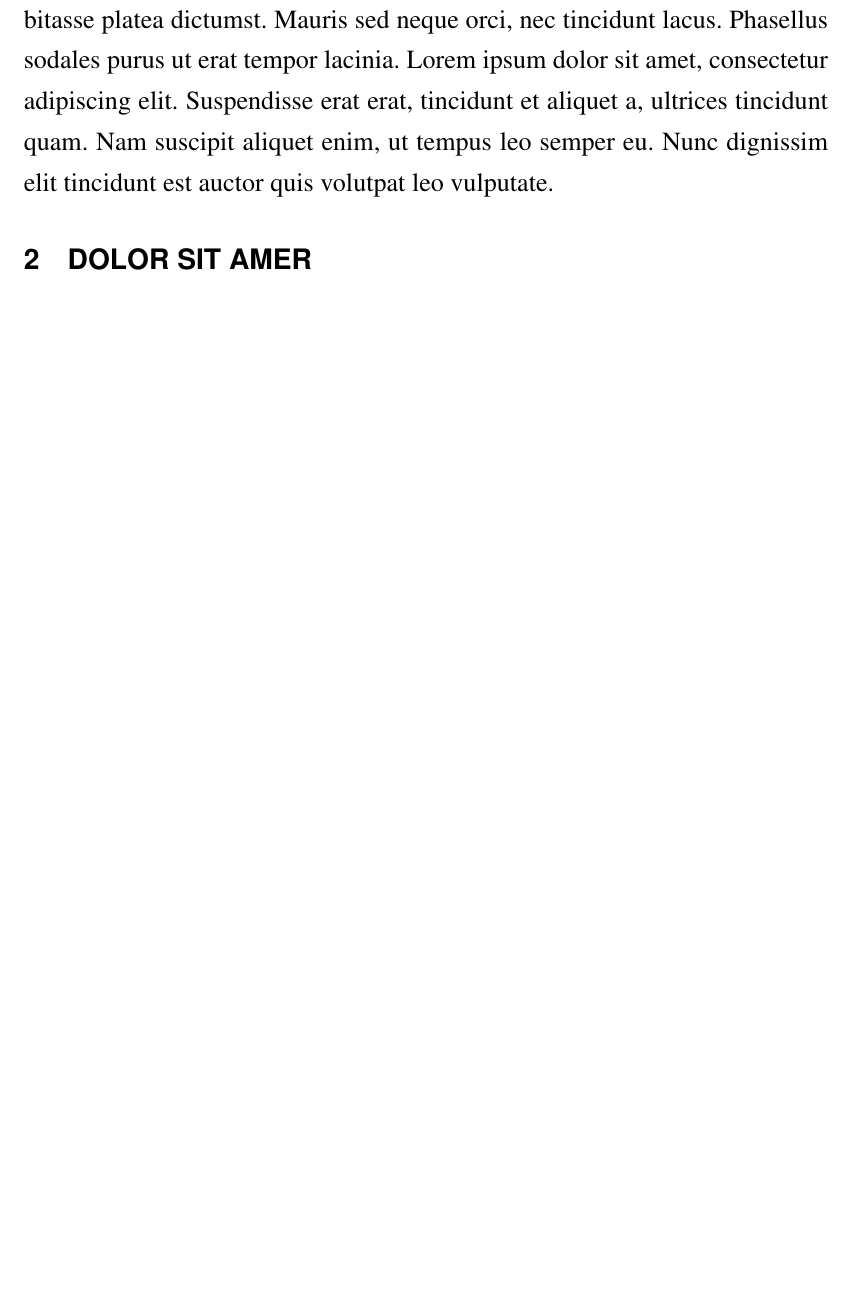
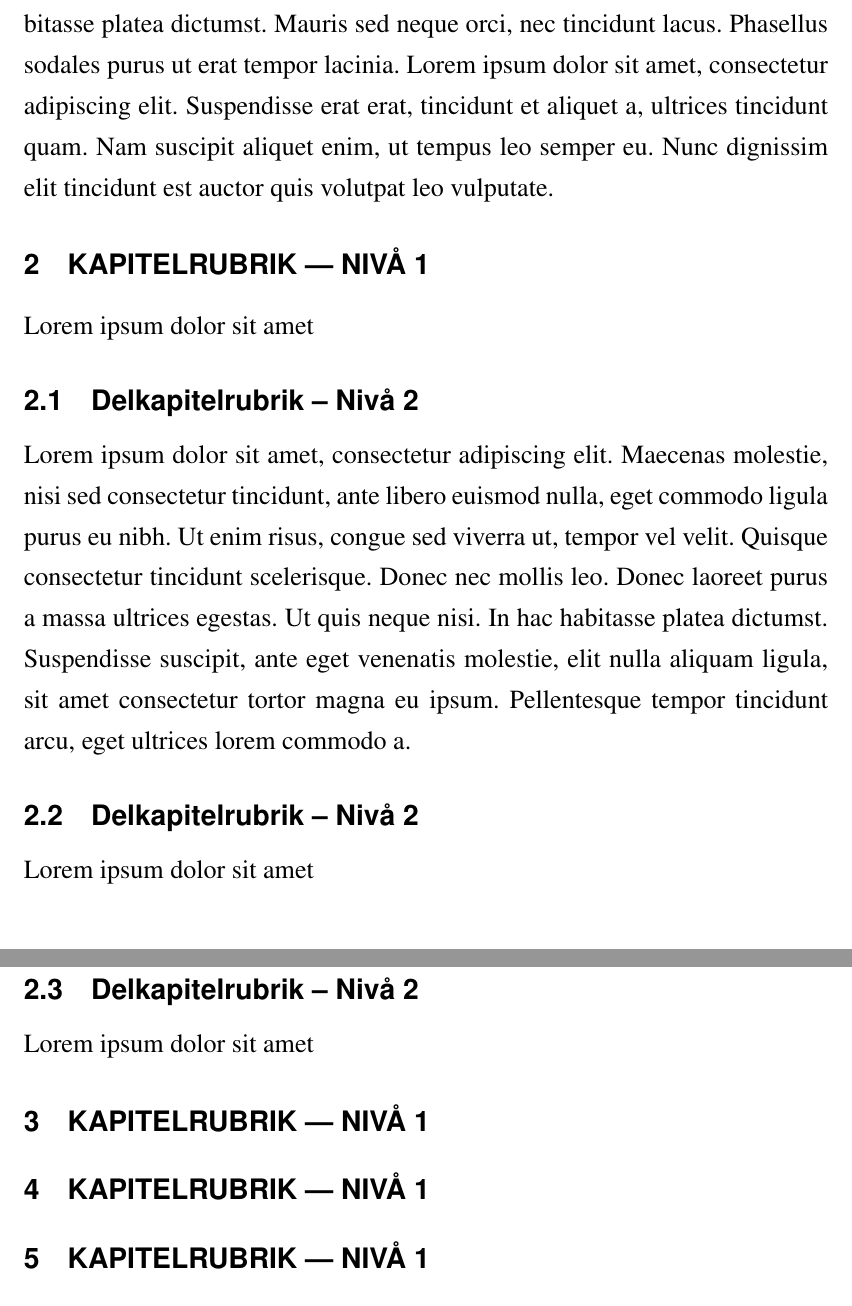
Before and after one commit to oxyc/arcada-thesis-template, a LaTeX thesis (example/document.tex, which reads example/chapters/chapter_1.tex): part of page 8 of 9 before the commit and two parts of pages 8 and 9 of 10 after it, the two joined at a grey line, cut so that both start at the same text, the shorter picture padded with empty space. Compiled offline with pdfLaTeX.

Commit message:
Add additional example content

```diff
--- a/example/chapters/chapter_1.tex
+++ b/example/chapters/chapter_1.tex
@@ -11,7 +15,21 @@ Duis dignissim mauris quis leo commodo nec vulputate elit euismod. Vestibulum an
 
 Maecenas odio erat, placerat sit amet ultricies sed, vulputate sed nisl. Etiam tempus magna quis arcu vestibulum eu pharetra dui gravida. Lorem ipsum dolor sit amet, consectetur adipiscing elit. Proin eget luctus est. Quisque odio eros, dictum in bibendum non, interdum et odio. Donec fermentum convallis nibh eget interdum. Phasellus placerat placerat justo, vel sagittis velit viverra molestie. Proin tincidunt ultrices risus, at imperdiet ante lobortis in. In hac habitasse platea dictumst. Mauris sed neque orci, nec tincidunt lacus. Phasellus sodales purus ut erat tempor lacinia. Lorem ipsum dolor sit amet, consectetur adipiscing elit. Suspendisse erat erat, tincidunt et aliquet a, ultrices tincidunt quam. Nam suscipit aliquet enim, ut tempus leo semper eu. Nunc dignissim elit tincidunt est auctor quis volutpat leo vulputate.
 
-\section{Dolor sit amer}
+\section{Kapitelrubrik --- Nivå 1}
+Lorem ipsum dolor sit amet
+
+\subsection{Delkapitelrubrik -- Nivå 2}
+Lorem ipsum dolor sit amet, consectetur adipiscing elit. Maecenas molestie, nisi sed consectetur tincidunt, ante libero euismod nulla, eget commodo ligula purus eu nibh. Ut enim risus, congue sed viverra ut, tempor vel velit. Quisque consectetur tincidunt scelerisque. Donec nec mollis leo. Donec laoreet purus a massa ultrices egestas. Ut quis neque nisi. In hac habitasse platea dictumst. Suspendisse suscipit, ante eget venenatis molestie, elit nulla aliquam ligula, sit amet consectetur tortor magna eu ipsum. Pellentesque tempor tincidunt arcu, eget ultrices lorem commodo a.
+\subsection{Delkapitelrubrik -- Nivå 2}
+Lorem ipsum dolor sit amet
+\subsection{Delkapitelrubrik -- Nivå 2}
+Lorem ipsum dolor sit amet
+
+\section{Kapitelrubrik --- Nivå 1}
+
+\section{Kapitelrubrik --- Nivå 1}
+
+\section{Kapitelrubrik --- Nivå 1}
 
 \cite{website:zoompfcdns} Maecenas odio erat, placerat sit amet \cite{test}ultricies sed, vulputate sed nisl. Etiam tempus magna quis arcu vestibulum eu pharetra dui gravida. Lorem ipsum dolor sit amet, consectetur adipiscing elit. Proin eget luctus est. Quisque odio eros, dictum in bibendum non, interdum et odio. Donec fermentum convallis nibh eget interdum. Phasellus placerat placerat justo, vel sagittis velit viverra molestie. Proin tincidunt ultrices risus, at imperdiet ante lobortis in. In hac habitasse platea dictumst. Mauris sed neque orci, nec tincidunt lacus. Phasellus sodales purus ut erat tempor lacinia. Lorem ipsum dolor sit amet, consectetur adipiscing elit. Suspendisse erat erat, tincidunt et aliquet a, ultrices tincidunt quam. Nam suscipit aliquet enim, ut tempus leo semper eu. Nunc dignissim elit tincidunt est auctor quis volutpat leo vulputate.
 
```
Also changed, not shown: example/chapters/chapter_1.tex (16 more changed lines).
